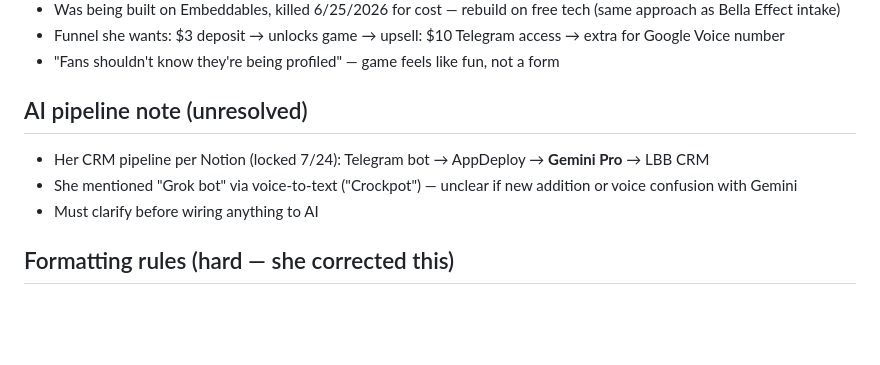
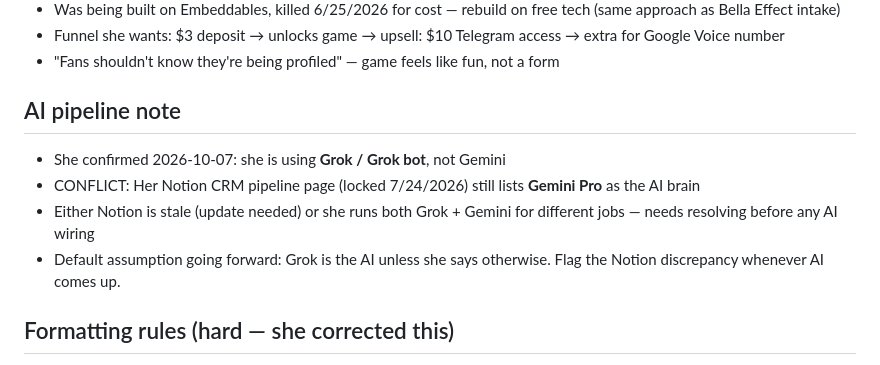
Before and after one commit to abc22192/Claude, a Markdown page: memory/MEMORY.md, the part around the change. Drawn GitHub-style; blank space fills up the shorter version.

Commit message:
Resolve AI pipeline note: Grok confirmed, flag Notion conflict
She confirmed Grok (not Gemini) on 2026-10-07. Notion CRM pipeline
page still names Gemini Pro, so flag the discrepancy rather than
silently overwriting the locked source.

Co-Authored-By: Claude Opus 4.7 <noreply@anthropic.com>
Claude-Session: https://claude.ai/code/session_01NWyRLmi9LNA7vFdNybc8MJ

```diff
--- a/memory/MEMORY.md
+++ b/memory/MEMORY.md
@@ -56,10 +56,11 @@ Full brief: `projects/bella-blast/brief.md` — read before touching anything on
 - Funnel she wants: $3 deposit → unlocks game → upsell: $10 Telegram access → extra for Google Voice number
 - "Fans shouldn't know they're being profiled" — game feels like fun, not a form
 
-## AI pipeline note (unresolved)
-- Her CRM pipeline per Notion (locked 7/24): Telegram bot → AppDeploy → **Gemini Pro** → LBB CRM
-- She mentioned "Grok bot" via voice-to-text ("Crockpot") — unclear if new addition or voice confusion with Gemini
-- Must clarify before wiring anything to AI
+## AI pipeline note
+- She confirmed 2026-10-07: she is using **Grok / Grok bot**, not Gemini
+- CONFLICT: Her Notion CRM pipeline page (locked 7/24/2026) still lists **Gemini Pro** as the AI brain
+- Either Notion is stale (update needed) or she runs both Grok + Gemini for different jobs — needs resolving before any AI wiring
+- Default assumption going forward: Grok is the AI unless she says otherwise. Flag the Notion discrepancy whenever AI comes up.
 
 ## Formatting rules (hard — she corrected this)
 - Send-ready client messages: plain blockquote (>) — regular font, she highlights and copies
```
